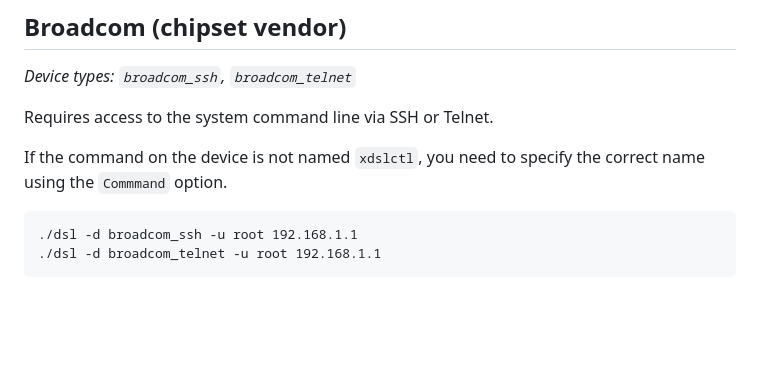
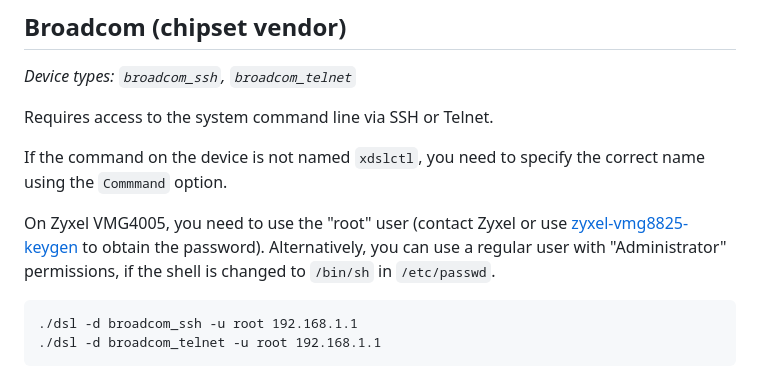
Before and after one commit to janh/go-dsl, a Markdown page: docs/Supported-devices.md, the part around the change. Drawn GitHub-style; blank space fills up the shorter version.

Commit message:
Add note about Zyxel VMG4005 to documentation

```diff
--- a/docs/Supported-devices.md
+++ b/docs/Supported-devices.md
@@ -24,6 +24,9 @@ Requires access to the command line interface via Telnet. Connecting via SSH is
 Requires access to the system command line via SSH or Telnet.
 
 If the command on the device is not named `xdslctl`, you need to specify the correct name using the `Commmand` option.
+
+On Zyxel VMG4005, you need to use the "root" user (contact Zyxel or use [zyxel-vmg8825-keygen](https://github.com/boginw/zyxel-vmg8825-keygen) to obtain the password).
+Alternatively, you can use a regular user with "Administrator" permissions, if the shell is changed to `/bin/sh` in `/etc/passwd`.
 
 	./dsl -d broadcom_ssh -u root 192.168.1.1
 	./dsl -d broadcom_telnet -u root 192.168.1.1
```
